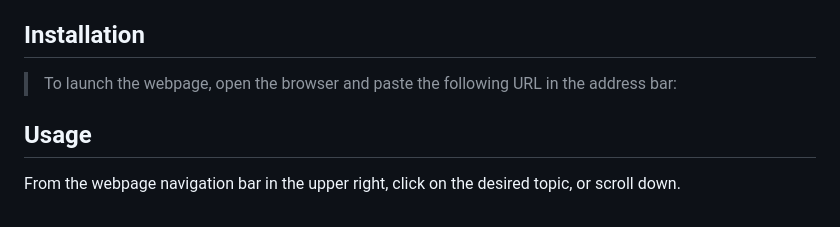
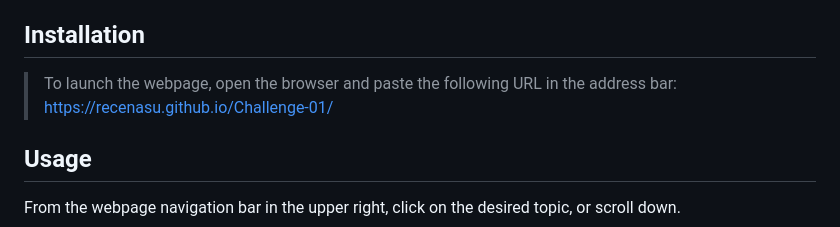
Before and after one commit to recenasu/Challenge-01, a Markdown page: README.md, the part around the change. Rendered like a GitHub page.

Commit message:
Added URL to the README

```diff
--- a/README.md
+++ b/README.md
@@ -38,7 +38,7 @@ SO THAT our own site is optimized for search engines
 
 ## Installation
 
-> To launch the webpage, open the browser and paste the following URL in the address bar: <INSERT URL>
+> To launch the webpage, open the browser and paste the following URL in the address bar: https://recenasu.github.io/Challenge-01/
 
 ## Usage
 
```
